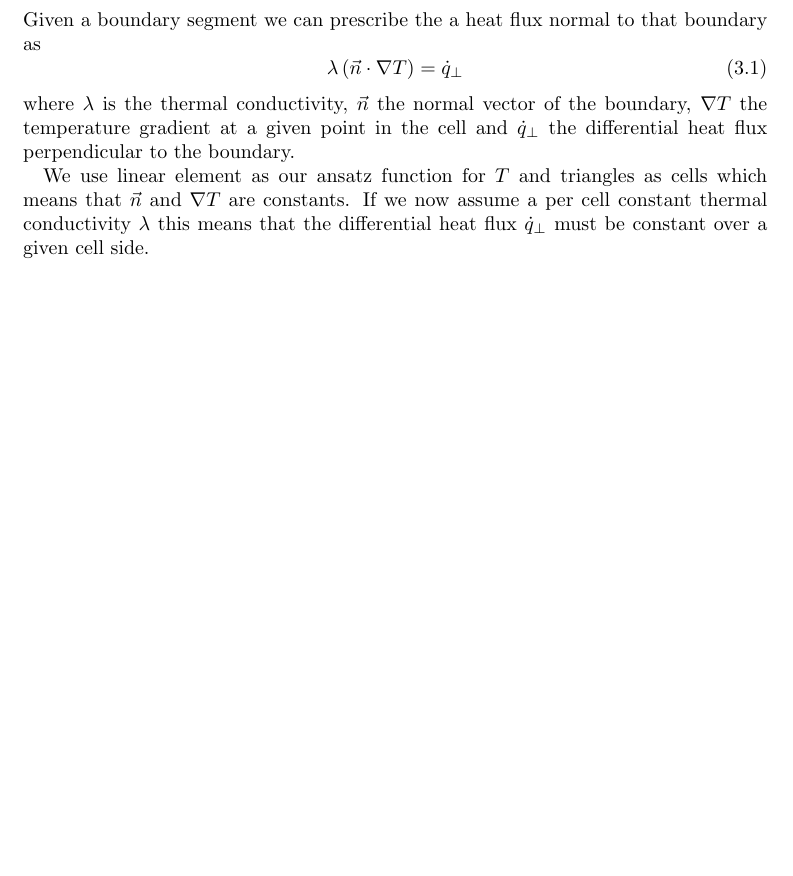
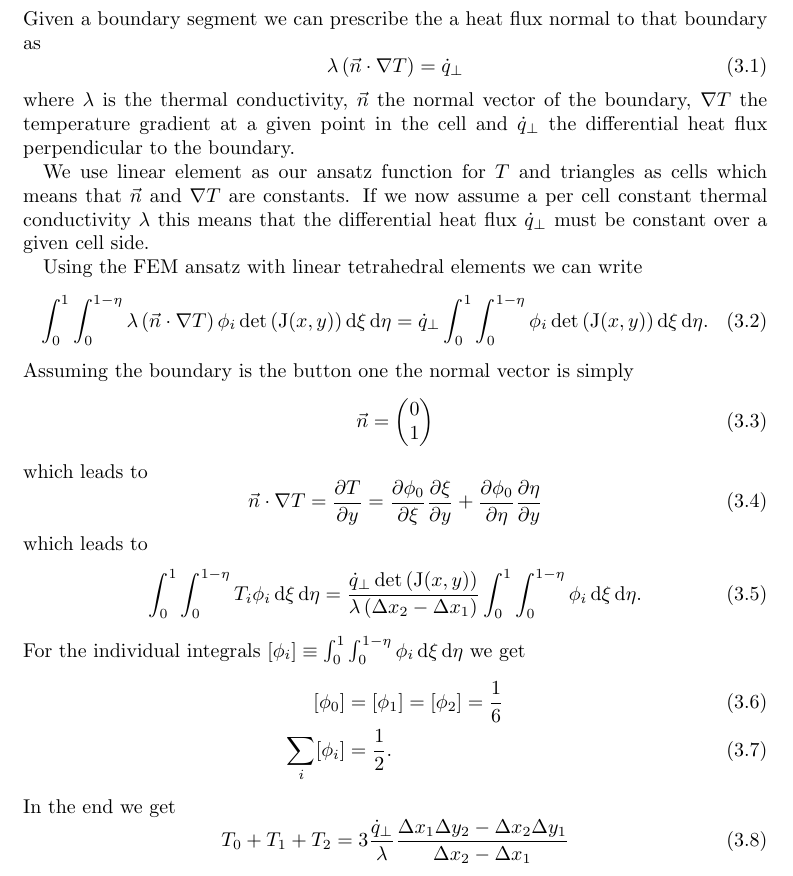
Before and after one commit to LeoBasov/hamt.jl, a LaTeX document (doc/latex/main.tex, which reads doc/latex/chapters/boundary_conditions.tex): part of page 6 of 8 before the commit and part of page 6 of 9 after it, cut so that both start at the same text, the shorter picture padded with empty space. Compiled offline with pdfLaTeX.

Commit message:
extended docs

```diff
--- a/doc/latex/chapters/boundary_conditions.tex
+++ b/doc/latex/chapters/boundary_conditions.tex
@@ -9,6 +9,36 @@ where $\lambda$ is the thermal conductivity, $\vec{n}$ the normal vector of the
 
 We use linear element as our ansatz function for $T$ and triangles as cells which means that $\vec{n}$ and $\nabla T$ are constants.
 If we now assume a per cell constant thermal conductivity $\lambda$ this means that the differential heat flux $\dot{q}_{\perp}$ must be constant over a given cell side.
+
+Using the FEM ansatz with linear tetrahedral elements we can write
+\begin{equation}
+	\int_0^1 \int_0^{1 - \eta} \lambda \left( \vec{n} \cdot \nabla T \right) \phi_i \det\left( \mm{J}(x, y) \right) \diff{\xi} \diff{\eta} = \dot{q}_{\perp} \int_0^1 \int_0^{1 - \eta} \phi_i \det\left( \mm{J}(x, y) \right) \diff{\xi} \diff{\eta}.
+\end{equation}
+Assuming the boundary is the button one the normal vector is simply
+\begin{equation}
+	\vec{n} =
+	\begin{pmatrix}
+	0\\
+	1
+	\end{pmatrix}
+\end{equation}
+which leads to
+\begin{equation}
+	\vec{n} \cdot \nabla T = \pdv{T}{y} =  \pdv{\phi_0}{\xi}\pdv{\xi}{y} + \pdv{\phi_0}{\eta}\pdv{\eta}{y}
+\end{equation}
+which leads to
+\begin{equation}
+	 \int_0^1 \int_0^{1 - \eta} T_i  \phi_i  \diff{\xi} \diff{\eta} =  \frac{\dot{q}_{\perp} \det\left( \mm{J}(x, y) \right)}{\lambda \left(\Delta x_2 - \Delta x_1 \right)} \int_0^1 \int_0^{1 - \eta} \phi_i  \diff{\xi} \diff{\eta}.
+\end{equation}
+For the individual integrals $[\phi_i] \equiv \int_0^1 \int_0^{1-\eta} \phi_i \diff{\xi} \diff{\eta}$ we get
+\begin{align}
+	[\phi_0] &= [\phi_1] = [\phi_2] = \frac{1}{6} \\
+	\sum_i [\phi_i] &= \frac{1}{2}.
+\end{align}
+In the end we get
+\begin{equation}
+	T_0 + T_1 + T_2 =  3 \frac{\dot{q}_{\perp}}{\lambda}\frac{\Delta x_1 \Delta y_2 - \Delta x_2 \Delta y_1}{\Delta x_2 - \Delta x_1}
+\end{equation}
 
 \section{Radiation}
 The net radiation heat flux from surface 1 to surface 2 using grey body radiation can be calculated as
```
Also changed, not shown: doc/latex/main.pdf.
